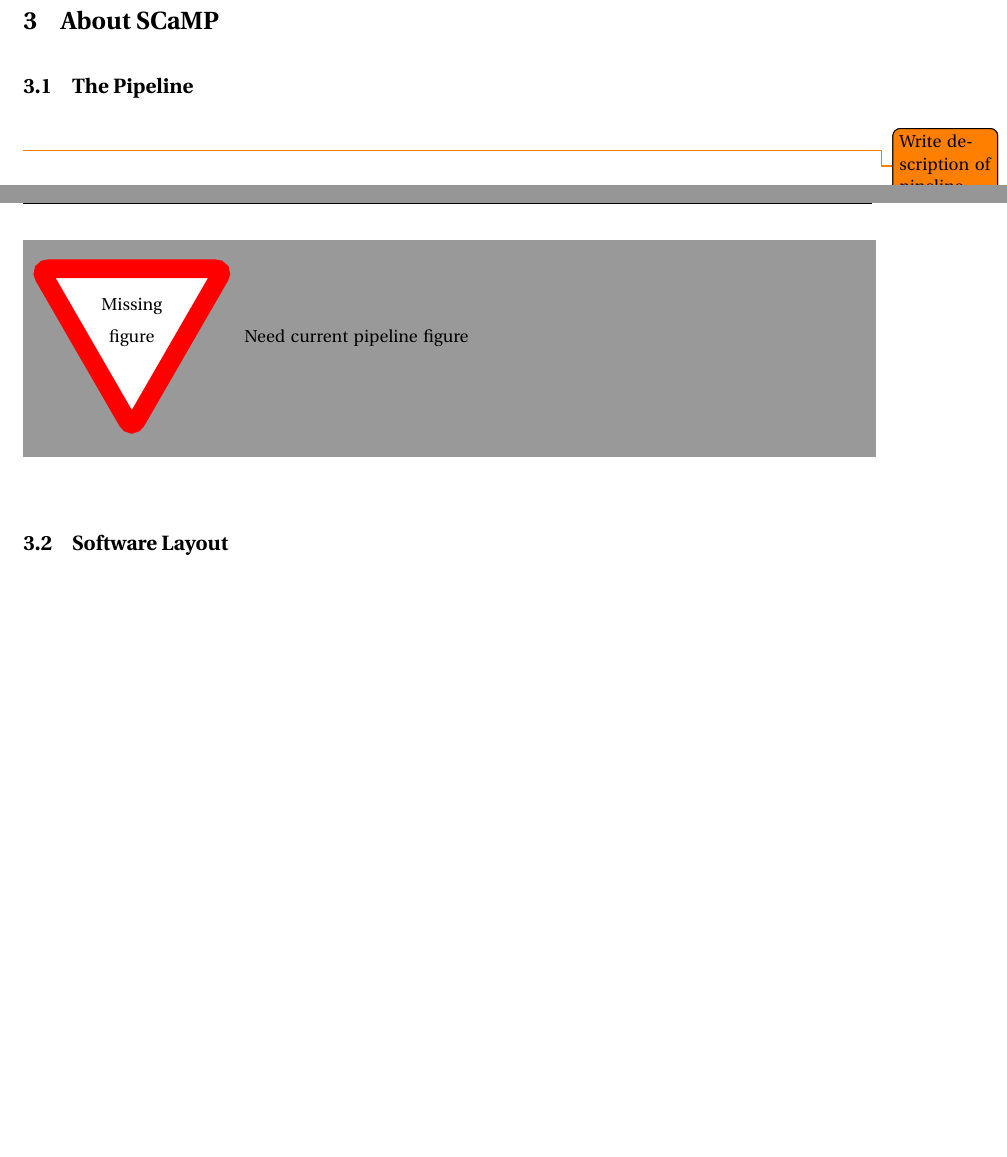
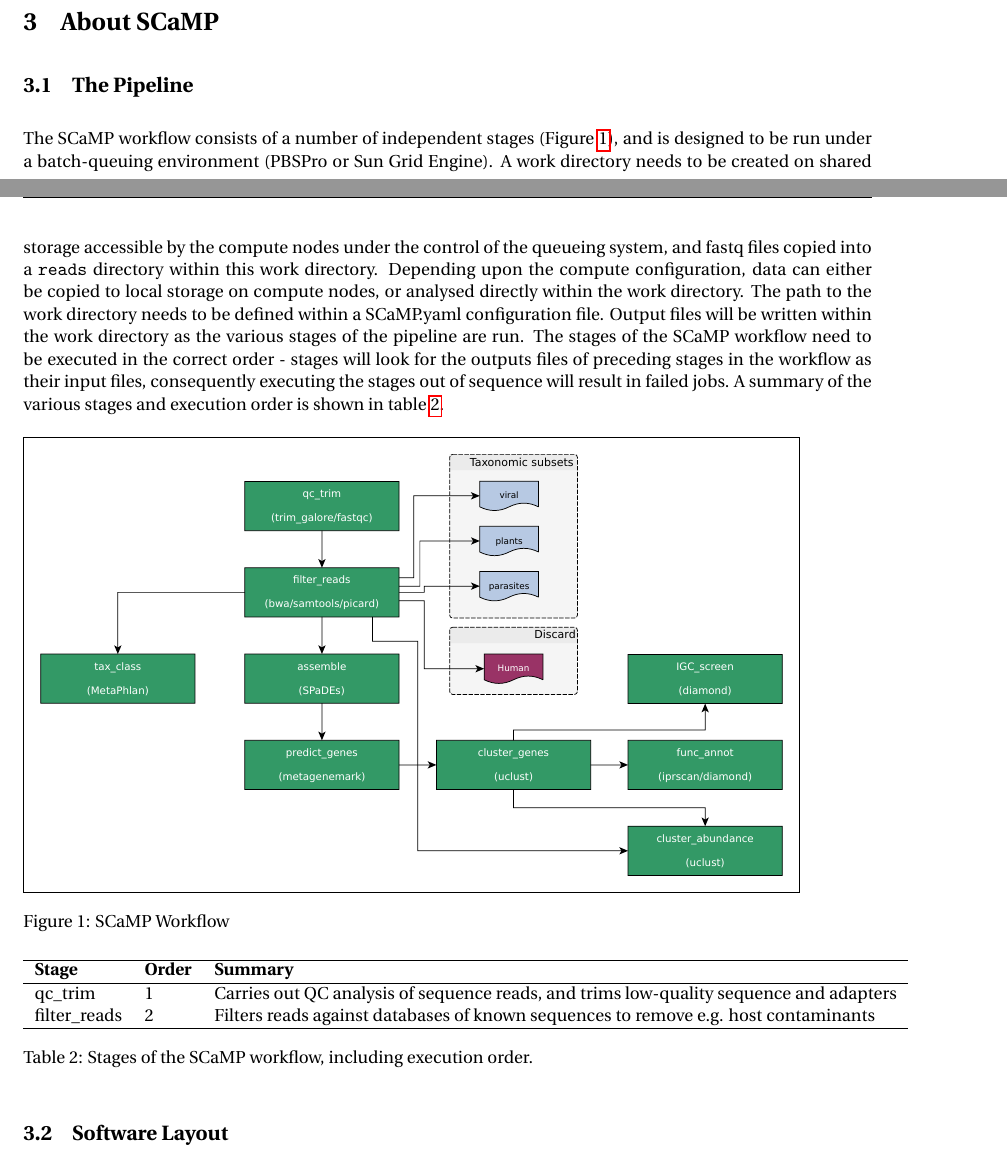
Before and after one commit to jamesabbott/SCaMP, a LaTeX document (doc/SCaMP_User_Guide.tex): two parts of pages 3 and 4 of 11 before the commit and two parts of pages 3 and 4 of 13 after it, joined at a grey line, cut so that both start at the same text, the shorter picture padded with empty space. The pictures show the PDF file doc/SCaMP_User_Guide.pdf that the author committed with the source.

Commit message:
Added background on SCaMP workflow, including workflow figure

```diff
--- a/doc/SCaMP_User_Guide.tex
+++ b/doc/SCaMP_User_Guide.tex
@@ -168,8 +168,37 @@ configured.
 
 \subsection{The Pipeline} \label{pipeline}
 
-\todo{Write description of pipeline\ldots}
-\missingfigure{Need current pipeline figure}
+The SCaMP workflow consists of a number of independent stages
+(Figure \ref{fig:scamp_workflow}), and is designed to be run under a batch-queuing
+environment (PBSPro or Sun Grid Engine). A work directory needs to be created
+on shared storage accessible by the compute nodes under the control of the
+queueing system, and fastq files copied into a {\tt reads} directory within
+this work directory. Depending upon the compute configuration, data can either
+be copied to local storage on compute nodes, or analysed directly within the
+work directory. The path to the work directory needs to be defined within a
+SCaMP.yaml configuration file. Output files will be written within the work
+directory as the various stages of the pipeline are run. The stages of the
+SCaMP workflow need to be executed in the correct order - stages will look for
+the outputs files of preceding stages in the workflow as their input files,
+consequently executing the stages out of sequence will result in failed jobs. A
+summary of the various stages and execution order is shown in table
+\ref{tab:scamp_stages}.
+
+\begin{figure}[!h] \fbox{\includegraphics[width=0.9\textwidth]{SCaMP_workflow}}
+\caption{SCaMP Workflow} \label{fig:scamp_workflow} \end{figure}
+
+\begin{table}[htb]
+\begin{tabular}{lll}
+\hline
+\textbf {Stage} & \textbf {Order}  & \textbf{Summary} \\
+\hline
+qc\_trim			& 	1 	&	Carries out QC analysis of sequence reads, and trims low-quality sequence and adapters \\
+filter\_reads 	&	2	&	Filters reads against databases of known sequences to remove e.g. host contaminants \\
+\hline
+\end{tabular}
+\captionof{table}{Stages of the SCaMP workflow, including execution order.}
+\label{tab:scamp_stages}
+\end{table}
 
 \subsection{Software Layout}
 
@@ -400,3 +429,8 @@ correct ordering in which the stages should be run.
 \include{stages/qc_trim}
 \include{stages/filter_reads}
 
+\subsection{Example Analysis}
+
+The following commands illustrate a typical run of the SCaMP pipeline in the correct order of execution.
+
+\begin{verbatim}
```
Also changed, not shown: doc/SCaMP_User_Guide.pdf, doc/SCaMP_workflow.svg (added), doc/SCaMP_User_Guide.tex (7 more changed lines), 4 other files.
